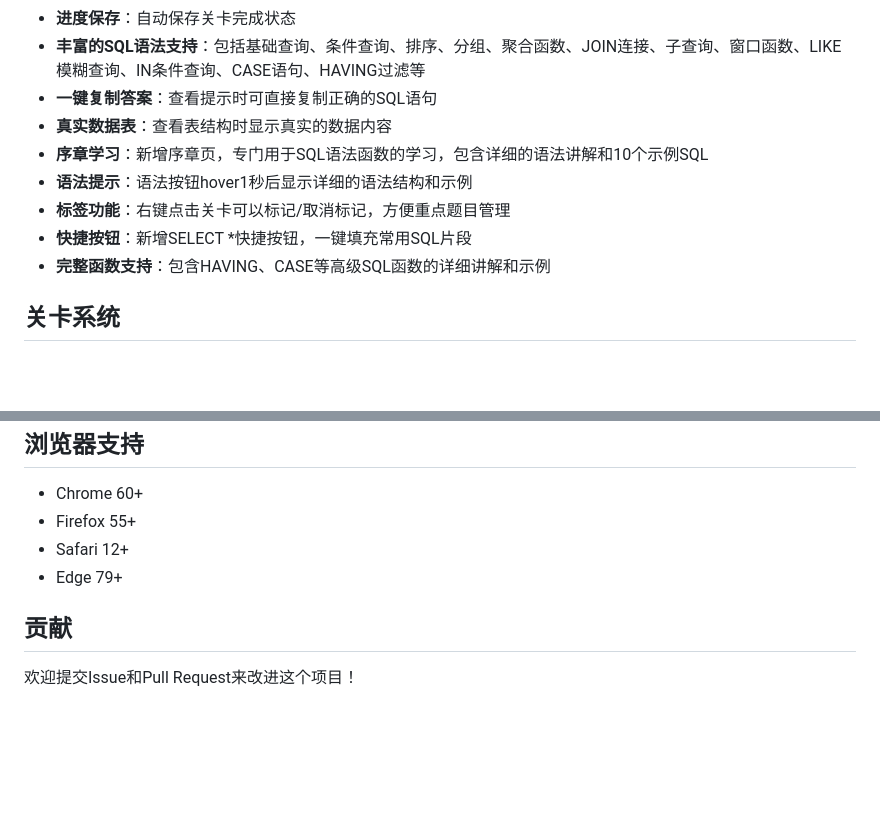
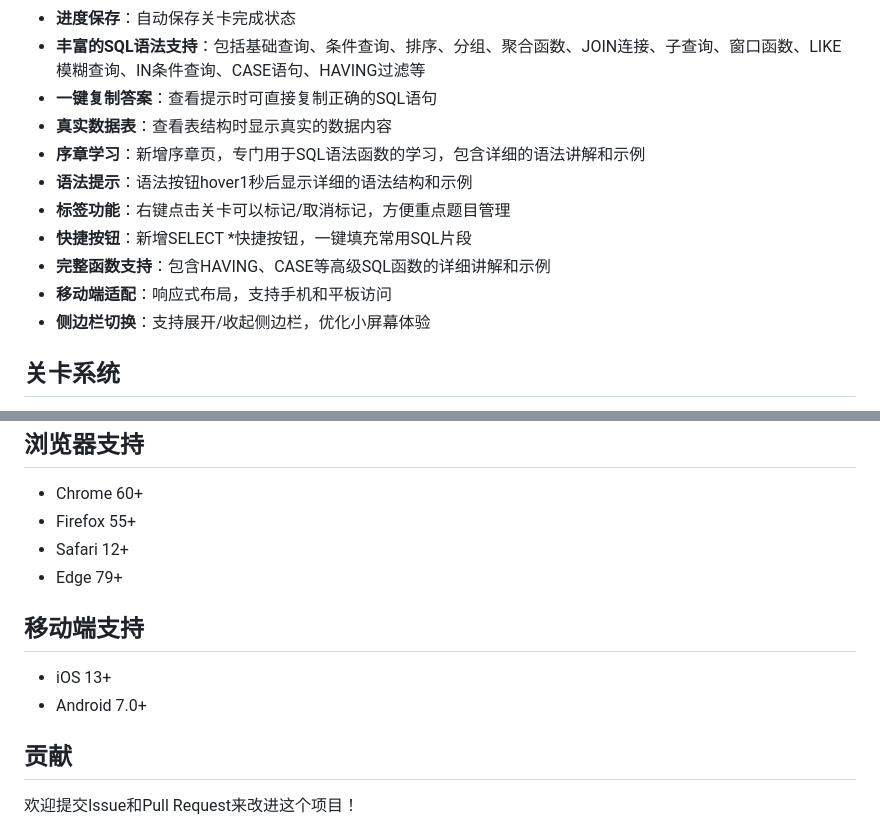
Before and after one commit to wenbo030509/SqlGame, a Markdown page: README.md, 2 parts joined by grey strips. GitHub-like rendering; blank space fills up the shorter version.

```diff
--- a/README.md
+++ b/README.md
@@ -13,11 +13,13 @@
 - **丰富的SQL语法支持**：包括基础查询、条件查询、排序、分组、聚合函数、JOIN连接、子查询、窗口函数、LIKE模糊查询、IN条件查询、CASE语句、HAVING过滤等
 - **一键复制答案**：查看提示时可直接复制正确的SQL语句
 - **真实数据表**：查看表结构时显示真实的数据内容
-- **序章学习**：新增序章页，专门用于SQL语法函数的学习，包含详细的语法讲解和10个示例SQL
+- **序章学习**：新增序章页，专门用于SQL语法函数的学习，包含详细的语法讲解和示例
 - **语法提示**：语法按钮hover1秒后显示详细的语法结构和示例
 - **标签功能**：右键点击关卡可以标记/取消标记，方便重点题目管理
 - **快捷按钮**：新增SELECT *快捷按钮，一键填充常用SQL片段
 - **完整函数支持**：包含HAVING、CASE等高级SQL函数的详细讲解和示例
+- **移动端适配**：响应式布局，支持手机和平板访问
+- **侧边栏切换**：支持展开/收起侧边栏，优化小屏幕体验
 
 ## 关卡系统
 
@@ -105,6 +141,11 @@ SqlGame/
 - Safari 12+
 - Edge 79+
 
+## 移动端支持
+
+- iOS 13+
+- Android 7.0+
+
 ## 贡献
 
 欢迎提交Issue和Pull Request来改进这个项目！
```
Also changed, not shown: other parts of README.md (+42 -8 lines).
